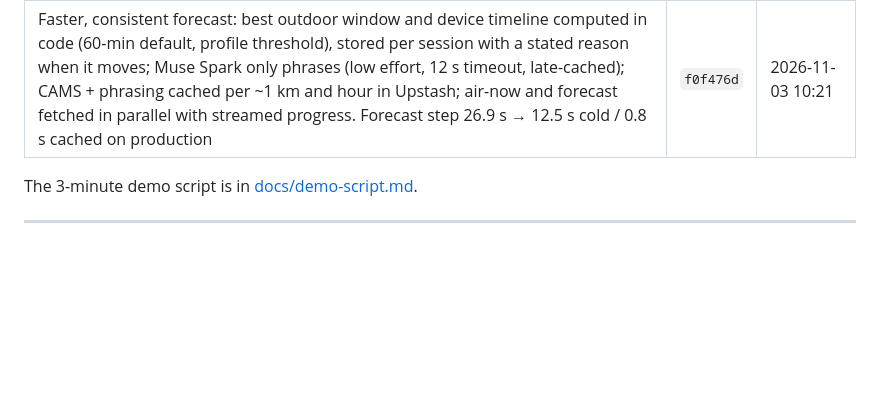
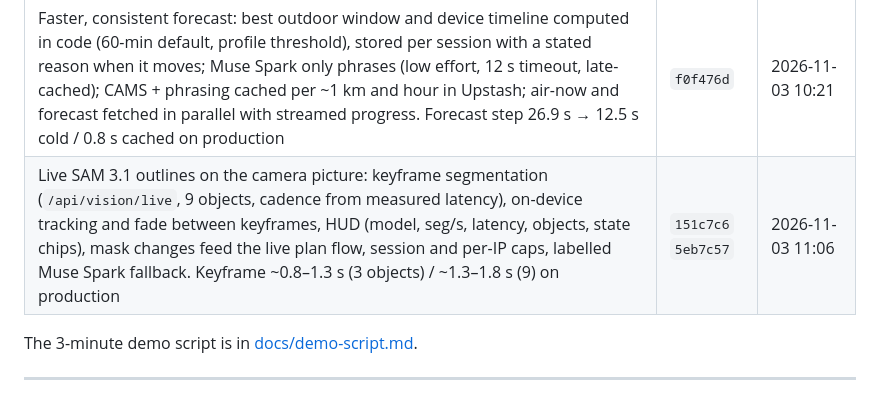
Before and after one commit to dukemawex/airhealth-engineer, a Markdown page: README.md, the part around one of its changes. Rendered like a GitHub page; blank space fills up the shorter version.

Commit message:
Docs: live SAM 3.1 outlines in README and demo script, with production screenshots

```diff
--- a/README.md
+++ b/README.md
@@ -150,6 +158,7 @@ Everything in this repo was built during the hackathon. The first commit was on
 | Smart plug control: Shelly local RPC, Shelly Cloud and Home Assistant switch behind the approval gate, no-plug sandbox state | `7bd9bf7` | 2026-11-03 08:26 |
 | Location dead-end fix: Share-my-location card (device or city) that resumes the turn, "use my location" intent, respiratory symptoms join the sensitive group, preamble dedupe, best outdoor window from the 72-h forecast ([screens](docs/screenshots/)) | `8022f95` | 2026-11-03 09:06 |
 | Faster, consistent forecast: best outdoor window and device timeline computed in code (60-min default, profile threshold), stored per session with a stated reason when it moves; Muse Spark only phrases (low effort, 12 s timeout, late-cached); CAMS + phrasing cached per ~1 km and hour in Upstash; air-now and forecast fetched in parallel with streamed progress. Forecast step 26.9 s → 12.5 s cold / 0.8 s cached on production | `f0f476d` | 2026-11-03 10:21 |
+| Live SAM 3.1 outlines on the camera picture: keyframe segmentation (`/api/vision/live`, 9 objects, cadence from measured latency), on-device tracking and fade between keyframes, HUD (model, seg/s, latency, objects, state chips), mask changes feed the live plan flow, session and per-IP caps, labelled Muse Spark fallback. Keyframe ~0.8–1.3 s (3 objects) / ~1.3–1.8 s (9) on production | `151c7c6` `5eb7c57` | 2026-11-03 11:06 |
 
 The 3-minute demo script is in [docs/demo-script.md](docs/demo-script.md).
 
```
Also changed, not shown: other parts of README.md (+8 -0 lines), docs/demo-script.md (+2 -0 lines), docs/screenshots/live-sam-desktop.png (added), docs/screenshots/live-sam-mobile.png (added), docs/screenshots/live-sam-smoke-desktop.png (added).
